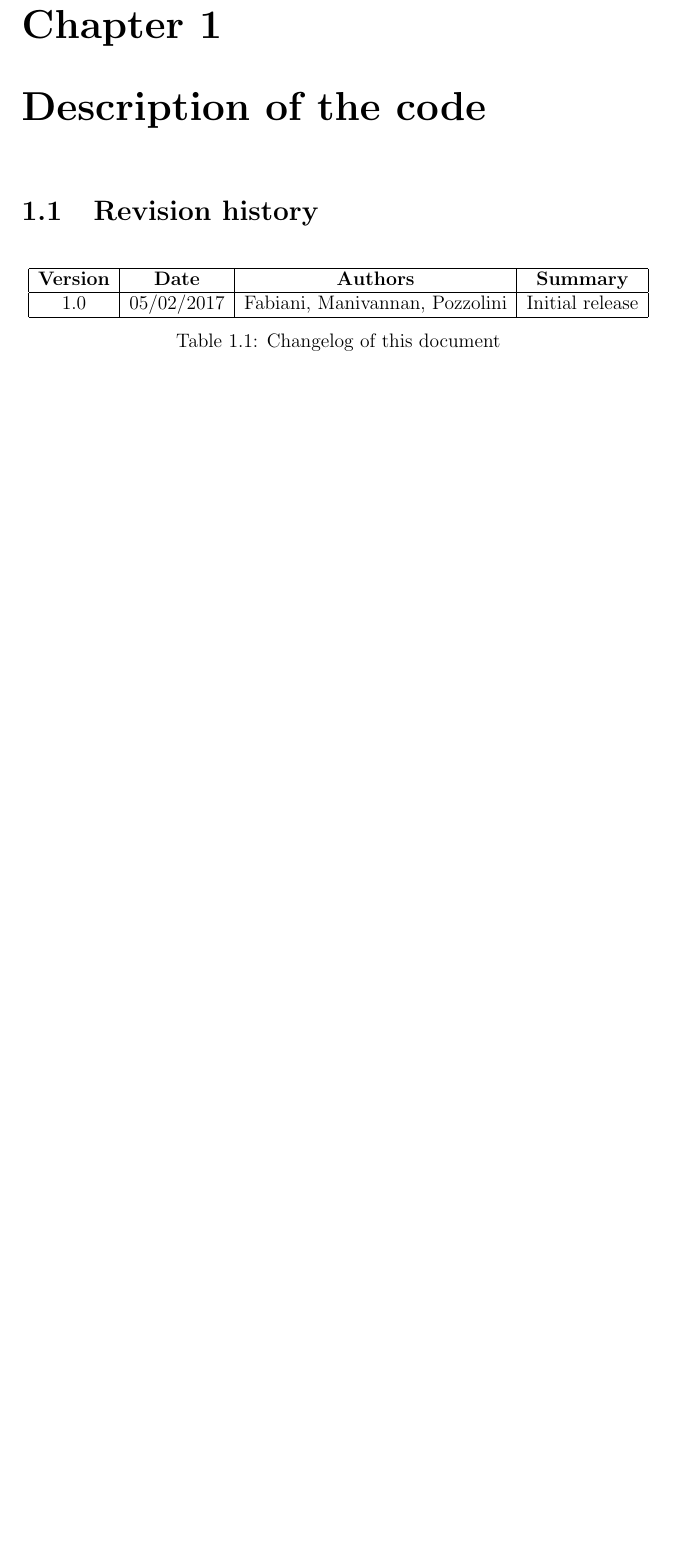
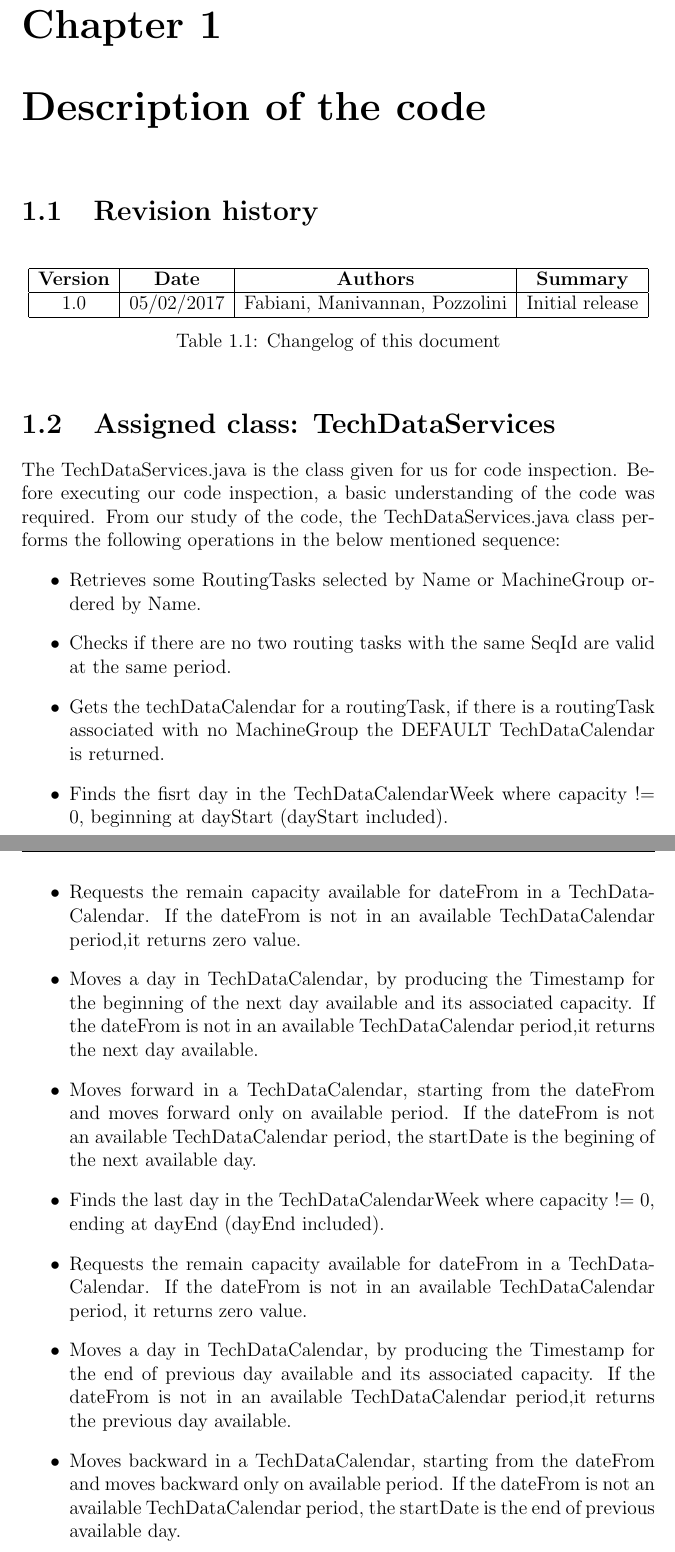
Before and after one commit to JagadeshManivannan/SoftwareEngg2DevOps, a LaTeX book (inspection/inspection.tex, which reads inspection/chapters/description.tex): part of page 3 of 7 before the commit and two parts of pages 3 and 4 of 8 after it, the two joined at a grey line, cut so that both start at the same text, the shorter picture padded with empty space. Compiled offline with pdfLaTeX.

Commit message:
Completed chapter about description od the code.

```diff
--- a/inspection/chapters/description.tex
+++ b/inspection/chapters/description.tex
@@ -14,3 +14,25 @@
 	\caption{Changelog of this document}
 	\label{tab:revision_history}
 \end{table}
+
+\section{Assigned class: TechDataServices}
+The TechDataServices.java is the class given for us for code inspection. Before executing our code inspection, a basic understanding of the code
+was required. From our study of the code, the TechDataServices.java class performs the following operations in the below mentioned sequence:
+\begin{itemize}
+	\item Retrieves some RoutingTasks selected by Name or MachineGroup ordered by Name.
+	\item Checks if there are no two routing tasks with the same SeqId are valid at the same period.
+	\item Gets the techDataCalendar for a routingTask, if there is a routingTask associated with no MachineGroup the DEFAULT TechDataCalendar is returned.
+	\item Finds the fisrt day in the TechDataCalendarWeek where capacity != 0, beginning at dayStart (dayStart included).
+	\item Requests the remain capacity available for dateFrom in a TechDataCalendar.
+If the dateFrom is not in an available TechDataCalendar period,it returns zero value.
+	\item Moves a day in TechDataCalendar, by producing the Timestamp for the beginning of the next day available and its associated capacity.
+If the dateFrom is not in an available TechDataCalendar period,it returns the next day available.
+	\item Moves forward in a TechDataCalendar, starting from the dateFrom and moves forward only on available period. If the dateFrom is not an available TechDataCalendar period, the startDate is the begining of the next available day.
+	\item Finds the last day in the TechDataCalendarWeek where capacity != 0, ending at dayEnd (dayEnd included).
+	\item Requests the remain capacity available for dateFrom in a TechDataCalendar. If the dateFrom is not in an available TechDataCalendar period, it returns zero value.
+	\item Moves a day in TechDataCalendar, by producing the Timestamp for the end of previous day available and its associated capacity.
+If the dateFrom is not in an available TechDataCalendar period,it returns the previous day available.
+	\item Moves backward in a TechDataCalendar, starting from the dateFrom and moves backward only on available period. If the dateFrom is not an available TechDataCalendar period, the startDate is the end of previous available day.
+\end{itemize}
+
+These are just some routing checks that are performed and the methods of this class is implicitly used or called by other classes (from other packages).
```
Also changed, not shown: inspection/inspection.pdf.
